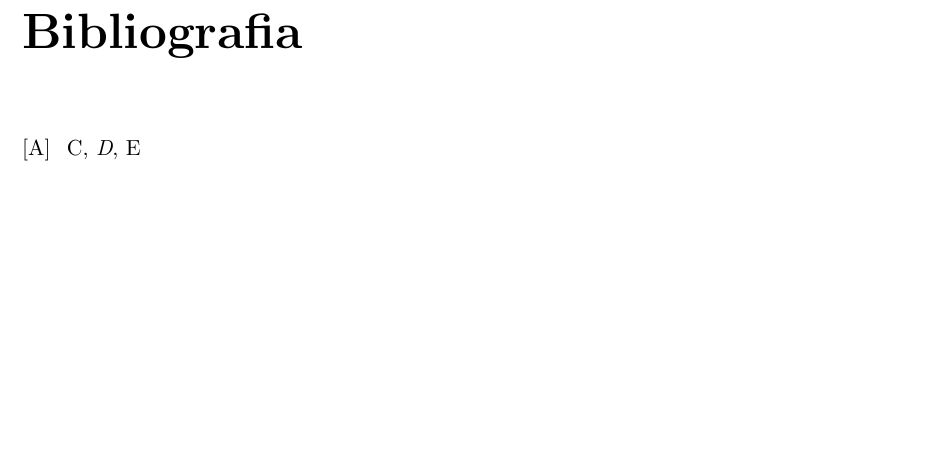
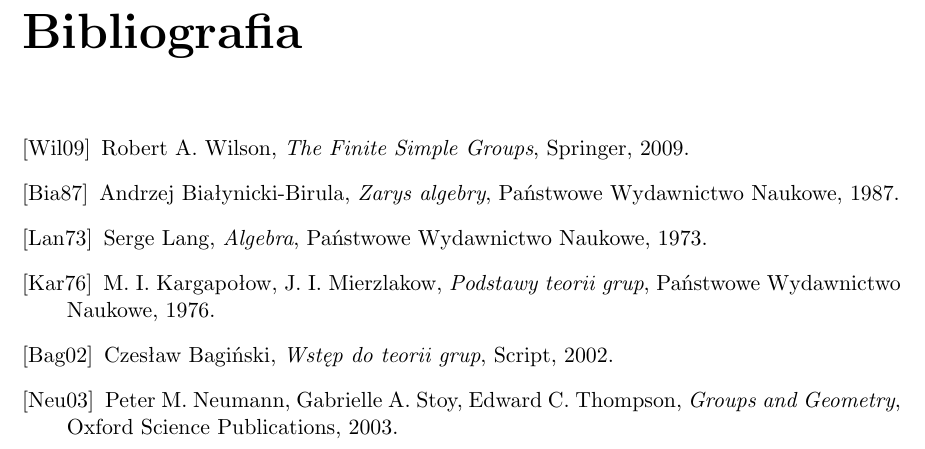
Before and after one commit to dmalinowski/licencjat, a LaTeX thesis (licencjat.tex): part of page 21 of 21, cut so that both start at the same text, the shorter picture padded with empty space. Compiled offline with pdfLaTeX.

Commit message:
Bibliografia

```diff
--- a/licencjat.tex
+++ b/licencjat.tex
@@ -442,7 +442,13 @@
 \begin{thebibliography}{99}
 \addcontentsline{toc}{chapter}{Bibliografia}
 
-\bibitem[A]{B} C, \textit{D}, E
+\bibitem[Wil09]{Simple_groups} Robert A. Wilson, \textit{The Finite Simple Groups}, Springer, 2009.
+\bibitem[Bia87]{BB} Andrzej Białynicki-Birula, \textit{Zarys algebry}, Państwowe Wydawnictwo Naukowe, 1987.
+\bibitem[Lan73]{Lang} Serge Lang, \textit{Algebra}, Państwowe Wydawnictwo Naukowe, 1973.
+\bibitem[Kar76]{Kar_Mierz} M. I. Kargapołow, J. I. Mierzlakow, \textit{Podstawy teorii grup}, Państwowe Wydawnictwo Naukowe, 1976.
+\bibitem[Bag02]{Baginski} Czesław Bagiński, \textit{Wstęp do teorii grup}, Script, 2002.
+\bibitem[Neu03]{G_and_G} Peter M. Neumann, Gabrielle A. Stoy, Edward C. Thompson, \textit{Groups and Geometry}, Oxford Science Publications, 2003.
+
 
 
 \end{thebibliography}
```
Also changed, not shown: licencjat.pdf.
